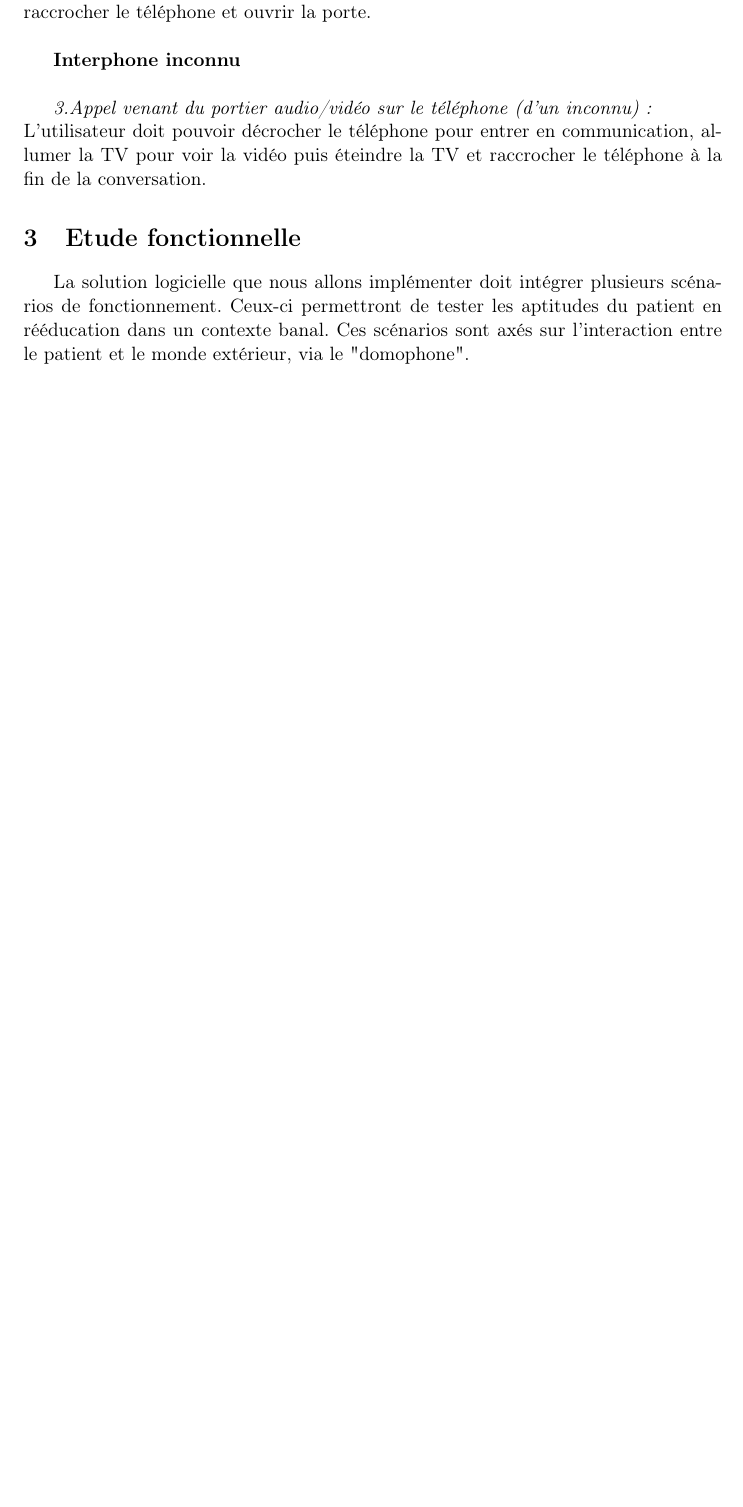
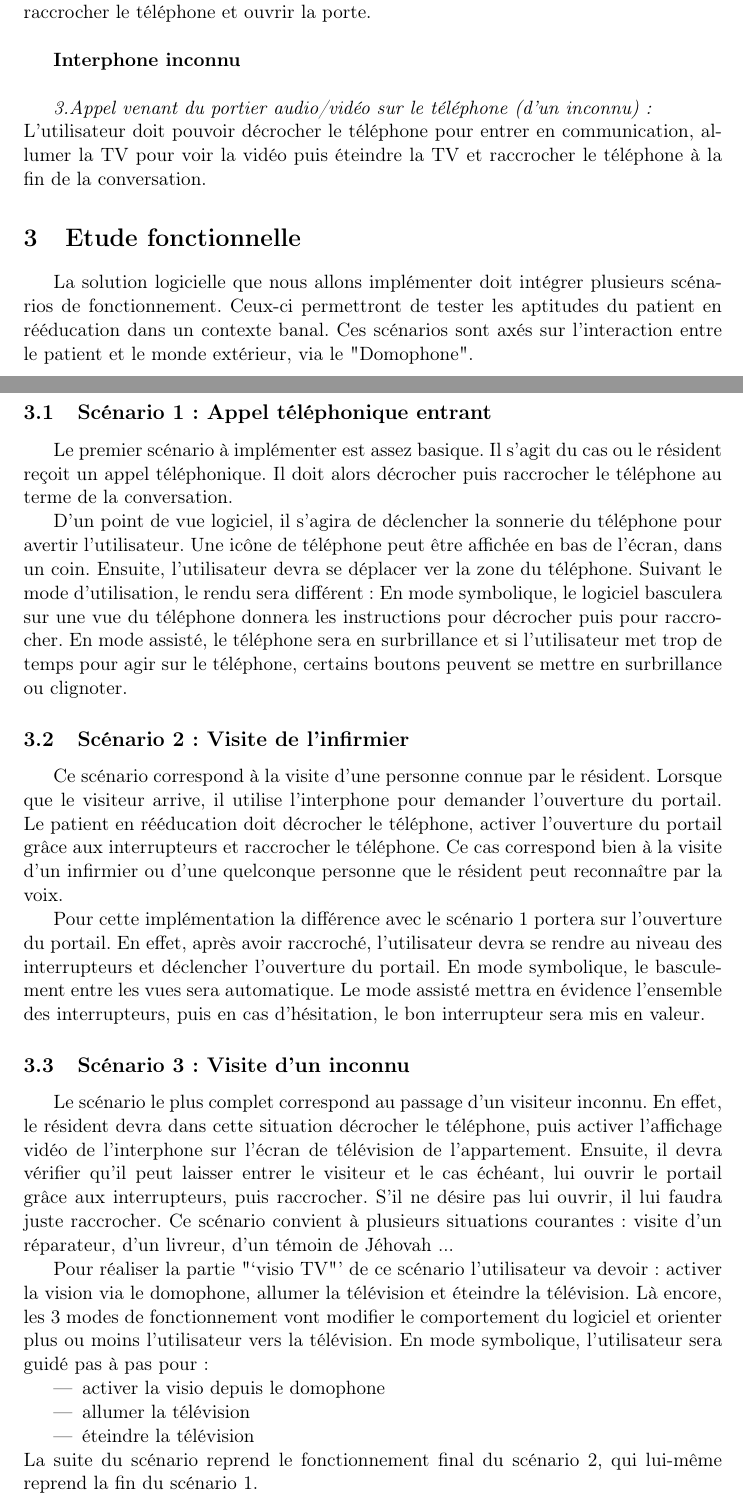
Before and after one commit to nhurman/avalon, a LaTeX paper (Rapports/1-PreEtude.tex, which reads Rapports/1-PreEtude/etude-fonctionnelle.tex): part of page 5 of 10 before the commit and two parts of pages 5 and 6 of 12 after it, the two joined at a grey line, cut so that both start at the same text, the shorter picture padded with empty space. Compiled offline with pdfLaTeX.

Commit message:
Etude fonc : sans diagramme (pb graphicx) + redondance scénarios

```diff
--- a/Rapports/1-PreEtude/etude-fonctionnelle.tex
+++ b/Rapports/1-PreEtude/etude-fonctionnelle.tex
@@ -1,3 +1,33 @@
+
+
 \section{Etude fonctionnelle}
 
-La solution logicielle que nous allons implémenter doit intégrer plusieurs scénarios de fonctionnement. Ceux-ci permettront de tester les aptitudes du patient en rééducation dans un contexte banal. Ces scénarios sont axés sur l'interaction entre le patient et le monde extérieur, via le "domophone".
+La solution logicielle que nous allons implémenter doit intégrer plusieurs scénarios de fonctionnement. Ceux-ci permettront de tester les aptitudes du patient en rééducation dans un contexte banal. Ces scénarios sont axés sur l'interaction entre le patient et le monde extérieur, via le "Domophone".
+
+\subsection{Scénario 1: Appel téléphonique entrant}
+
+Le premier scénario à implémenter est assez basique. Il s'agit du cas ou le résident reçoit un appel téléphonique. Il doit alors décrocher puis raccrocher le téléphone au terme de la conversation.
+
+D'un point de vue logiciel, il s'agira de déclencher la sonnerie du téléphone pour avertir l'utilisateur. Une icône de téléphone peut être affichée en bas de l'écran, dans un coin. Ensuite, l'utilisateur devra se déplacer ver la zone du téléphone. Suivant le mode d'utilisation, le rendu sera différent : En mode symbolique, le logiciel basculera sur une vue du téléphone donnera les instructions pour décrocher puis pour raccrocher. En mode assisté, le téléphone sera en surbrillance et si l'utilisateur met trop de temps pour agir sur le téléphone, certains boutons peuvent se mettre en surbrillance ou clignoter.
+
+\subsection{Scénario 2: Visite de l'infirmier}
+
+Ce scénario correspond à la visite d'une personne connue par le résident. Lorsque que le visiteur arrive, il utilise l'interphone pour demander l'ouverture du portail. Le patient en rééducation doit décrocher le téléphone, activer l'ouverture du portail grâce aux interrupteurs et raccrocher le téléphone. Ce cas correspond bien à la visite d'un infirmier ou d'une quelconque personne que le résident peut reconnaître par la voix.
+
+Pour cette implémentation la différence avec le scénario 1 portera sur l'ouverture du portail. En effet, après avoir raccroché, l'utilisateur devra se rendre au niveau des interrupteurs et déclencher l'ouverture du portail. En mode symbolique, le basculement entre les vues sera automatique. Le mode assisté mettra en évidence l'ensemble des interrupteurs, puis en cas d'hésitation, le bon interrupteur sera mis en valeur.
+
+\subsection{Scénario 3: Visite d'un inconnu}
+
+Le scénario le plus complet correspond au passage d'un visiteur inconnu. En effet, le résident devra dans cette situation décrocher le téléphone, puis activer l'affichage vidéo de l'interphone sur l'écran de télévision de l'appartement. Ensuite, il devra vérifier qu'il peut laisser entrer le visiteur et le cas échéant, lui ouvrir le portail grâce aux interrupteurs, puis raccrocher. S'il ne désire pas lui ouvrir, il lui faudra juste raccrocher.
+Ce scénario convient à plusieurs situations courantes : visite d'un réparateur, d'un livreur, d'un témoin de Jéhovah ...
+
+Pour réaliser la partie "`visio TV"' de ce scénario l'utilisateur va devoir : activer la vision via le domophone, allumer la télévision et éteindre la télévision. Là encore, les 3 modes de fonctionnement vont modifier le comportement du logiciel et orienter plus ou moins l'utilisateur vers la télévision. En mode symbolique, l'utilisateur sera guidé pas à pas pour :
+\begin{itemize}
+	\item activer la visio depuis le domophone
+	\item allumer la télévision
+	\item éteindre la télévision
+\end{itemize}
+La suite du scénario reprend le fonctionnement final du scénario 2, qui lui-même reprend la fin du scénario 1.
+
+\subsection{Diagramme des cas d'utilisation}
+\includegraphics[scale=0.7]{1-PreEtude/img/use_case_diag.PNG}
```
